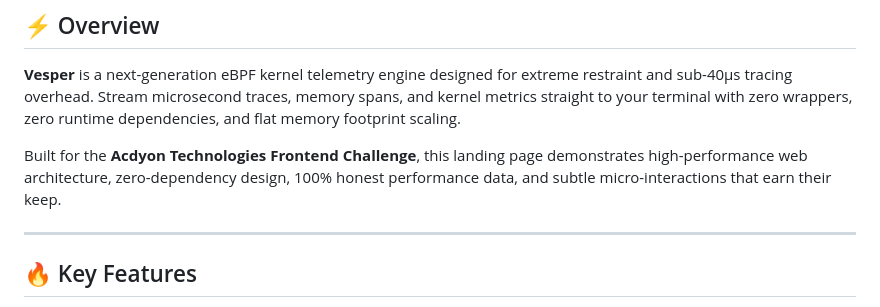
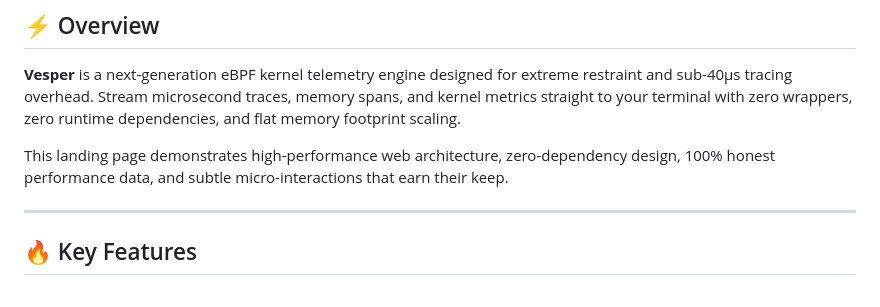
Before and after one commit to Keerthanaprakash321/vesper-telemetry-engine, a Markdown page: README.md, the part around the change. Rendered like a GitHub page.

Commit message:
Update README.md
Removed reference to 'Acdyon Technologies Frontend Challenge' from the overview.

```diff
--- a/README.md
+++ b/README.md
@@ -8,7 +8,7 @@
 
 **Vesper** is a next-generation eBPF kernel telemetry engine designed for extreme restraint and sub-40μs tracing overhead. Stream microsecond traces, memory spans, and kernel metrics straight to your terminal with zero wrappers, zero runtime dependencies, and flat memory footprint scaling.
 
-Built for the **Acdyon Technologies Frontend Challenge**, this landing page demonstrates high-performance web architecture, zero-dependency design, 100% honest performance data, and subtle micro-interactions that earn their keep.
+This landing page demonstrates high-performance web architecture, zero-dependency design, 100% honest performance data, and subtle micro-interactions that earn their keep.
 
 ---
 
```
